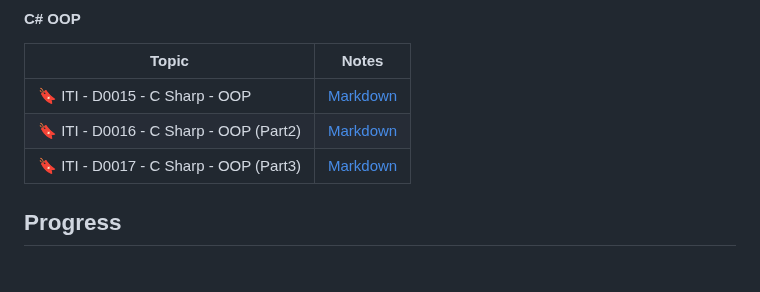
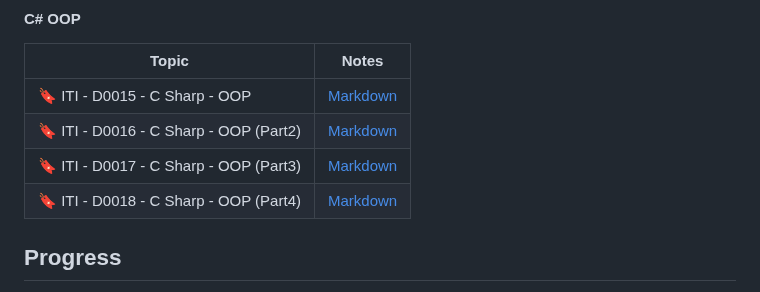
Before and after one commit to Ahmed-Reda-elshahawy/ITI-Full-Stack-.Net-Training-Journey, a Markdown page: README.md, the part around the change. GitHub-like rendering.

Commit message:
feat: add iti-d0018-csharp-oop-part4.md

```diff
--- a/README.md
+++ b/README.md
@@ -53,6 +53,7 @@ This index will be updated as I progress through the training. It will contain a
 | 🔖 ITI - D0015 - C Sharp - OOP         | [Markdown](./notes/markdown/iti-d0015-csharp-oop.md)       |
 | 🔖 ITI - D0016 - C Sharp - OOP (Part2) | [Markdown](./notes/markdown/iti-d0016-csharp-oop-part2.md) |
 | 🔖 ITI - D0017 - C Sharp - OOP (Part3) | [Markdown](./notes/markdown/iti-d0017-csharp-oop-part3.md) |
+| 🔖 ITI - D0018 - C Sharp - OOP (Part4) | [Markdown](./notes/markdown/iti-d0018-csharp-oop-part4.md) |
 
 ## Progress
 
```
Also changed, not shown: notes/markdown/iti-d0018-csharp-oop-part4.md (added, +157 -0 lines).
